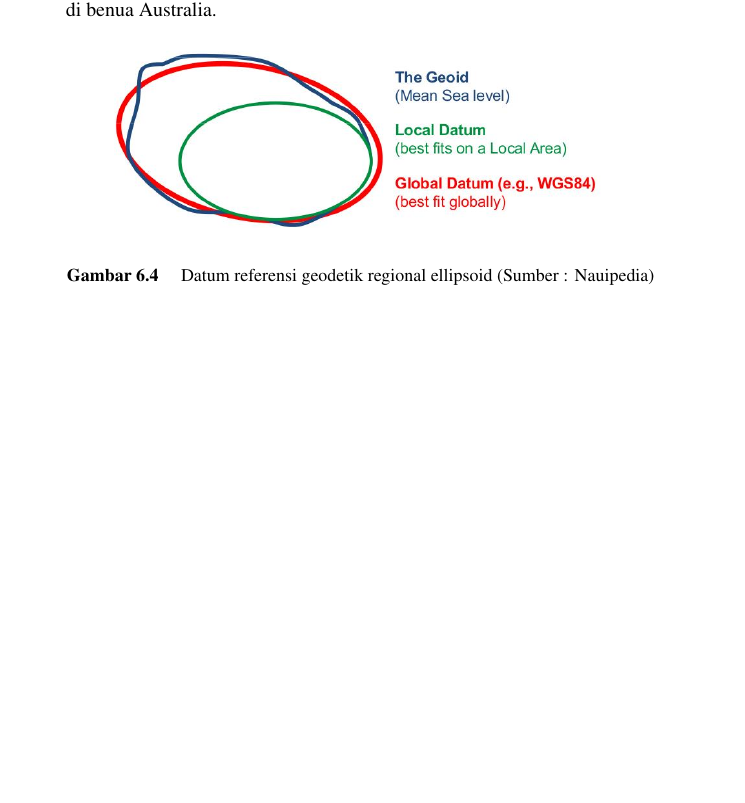
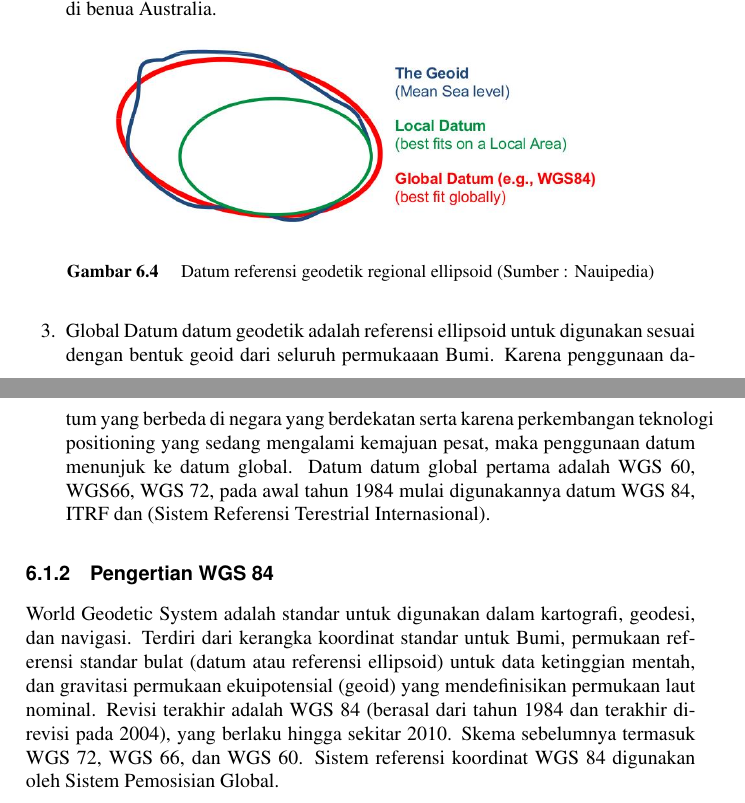
Before and after one commit to BukuInformatika/GIS2019, a LaTeX thesis (main.tex, which reads chapters/DATUM.tex): part of page 74 of 104 before the commit and two parts of pages 74 and 75 of 104 after it, the two joined at a grey line, cut so that both start at the same text, the shorter picture padded with empty space. Compiled offline with pdfLaTeX.

Commit message:
menambah materi mengenai DATUM

```diff
--- a/chapters/DATUM.tex
+++ b/chapters/DATUM.tex
@@ -39,4 +39,10 @@ Sedangkan menurut jenisnya datum geodetik menurut luas areanya :
 		\caption{Datum referensi geodetik regional ellipsoid (Sumber : Nauipedia)}
 		\label{Datum referensi geodetik regional ellipsoid}
 		\end{figure}
+
+\item Global Datum datum geodetik adalah referensi ellipsoid untuk digunakan sesuai dengan bentuk geoid dari seluruh permukaaan Bumi. Karena penggunaan datum yang berbeda di negara yang berdekatan serta karena perkembangan teknologi positioning yang sedang mengalami kemajuan pesat, maka penggunaan datum menunjuk ke datum global. Datum datum global pertama adalah WGS 60, WGS66, WGS 72, pada awal tahun 1984 mulai digunakannya datum WGS 84, ITRF dan (Sistem Referensi Terestrial Internasional).
 \end{enumerate}
+
+\subsection{Pengertian WGS 84}
+World Geodetic System adalah standar untuk digunakan dalam kartografi, geodesi, dan navigasi. Terdiri dari kerangka koordinat standar untuk Bumi, permukaan referensi standar bulat (datum atau referensi ellipsoid) untuk data ketinggian mentah, dan gravitasi permukaan ekuipotensial (geoid) yang mendefinisikan permukaan laut nominal.
+Revisi terakhir adalah WGS 84 (berasal dari tahun 1984 dan terakhir direvisi pada 2004), yang berlaku hingga sekitar 2010. Skema sebelumnya termasuk WGS 72, WGS 66, dan WGS 60. Sistem referensi koordinat WGS 84 digunakan oleh Sistem Pemosisian Global.
```
Also changed, not shown: main.pdf.
